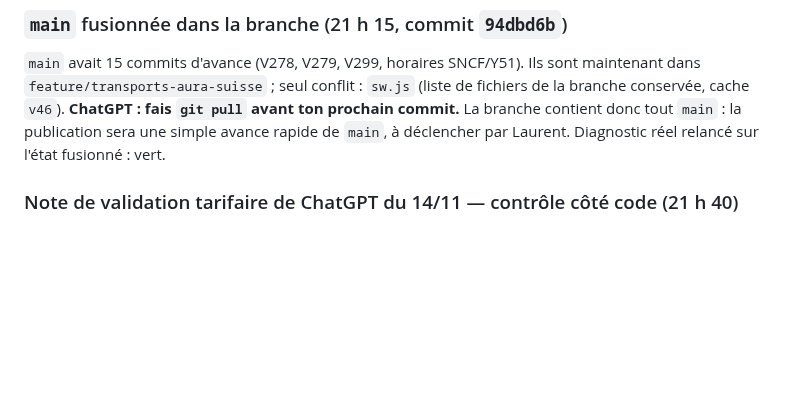
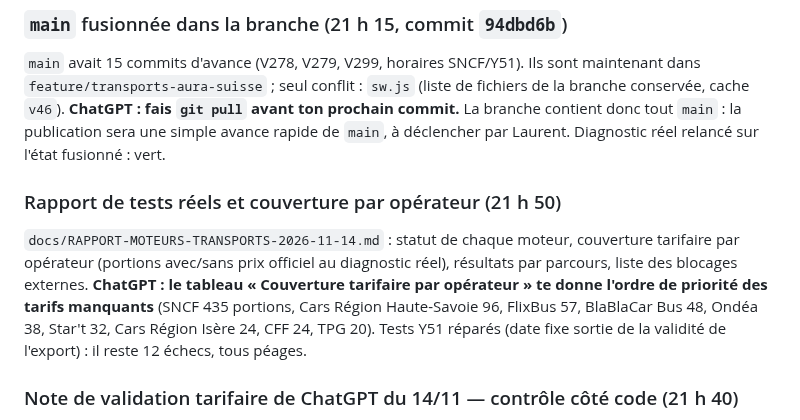
Before and after one commit to at374/convoyage-app, a Markdown page: docs/TRANSMISSION-CHATGPT-TRANSPORTS-2026.md, the part around the change. GitHub-like rendering; blank space fills up the shorter version.

```diff
--- a/docs/TRANSMISSION-CHATGPT-TRANSPORTS-2026.md
+++ b/docs/TRANSMISSION-CHATGPT-TRANSPORTS-2026.md
@@ -68,6 +68,10 @@ Quand l'application est servie par le site déployé (`https://…github.io/…`
 ### `main` fusionnée dans la branche (21 h 15, commit `94dbd6b`)
 
 `main` avait 15 commits d'avance (V278, V279, V299, horaires SNCF/Y51). Ils sont maintenant dans `feature/transports-aura-suisse` ; seul conflit : `sw.js` (liste de fichiers de la branche conservée, cache `v46`). **ChatGPT : fais `git pull` avant ton prochain commit.** La branche contient donc tout `main` : la publication sera une simple avance rapide de `main`, à déclencher par Laurent. Diagnostic réel relancé sur l'état fusionné : vert.
+
+### Rapport de tests réels et couverture par opérateur (21 h 50)
+
+`docs/RAPPORT-MOTEURS-TRANSPORTS-2026-11-14.md` : statut de chaque moteur, couverture tarifaire par opérateur (portions avec/sans prix officiel au diagnostic réel), résultats par parcours, liste des blocages externes. **ChatGPT : le tableau « Couverture tarifaire par opérateur » te donne l'ordre de priorité des tarifs manquants** (SNCF 435 portions, Cars Région Haute-Savoie 96, FlixBus 57, BlaBlaCar Bus 48, Ondéa 38, Star't 32, Cars Région Isère 24, CFF 24, TPG 20). Tests Y51 réparés (date fixe sortie de la validité de l'export) : il reste 12 échecs, tous péages.
 
 ### Note de validation tarifaire de ChatGPT du 14/11 — contrôle côté code (21 h 40)
 
```
Also changed, not shown: docs/RAPPORT-MOTEURS-TRANSPORTS-2026-11-14.md (added, +88 -0 lines).
